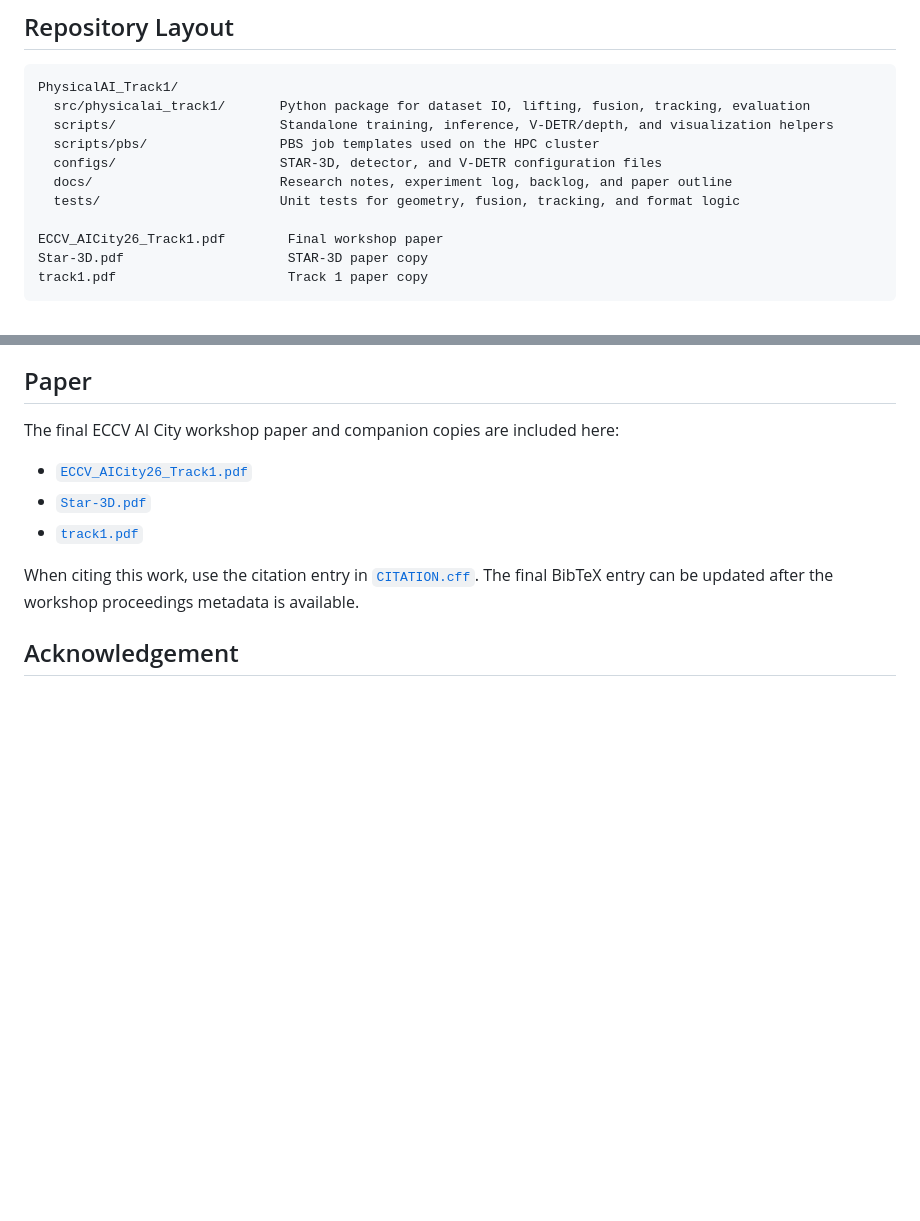
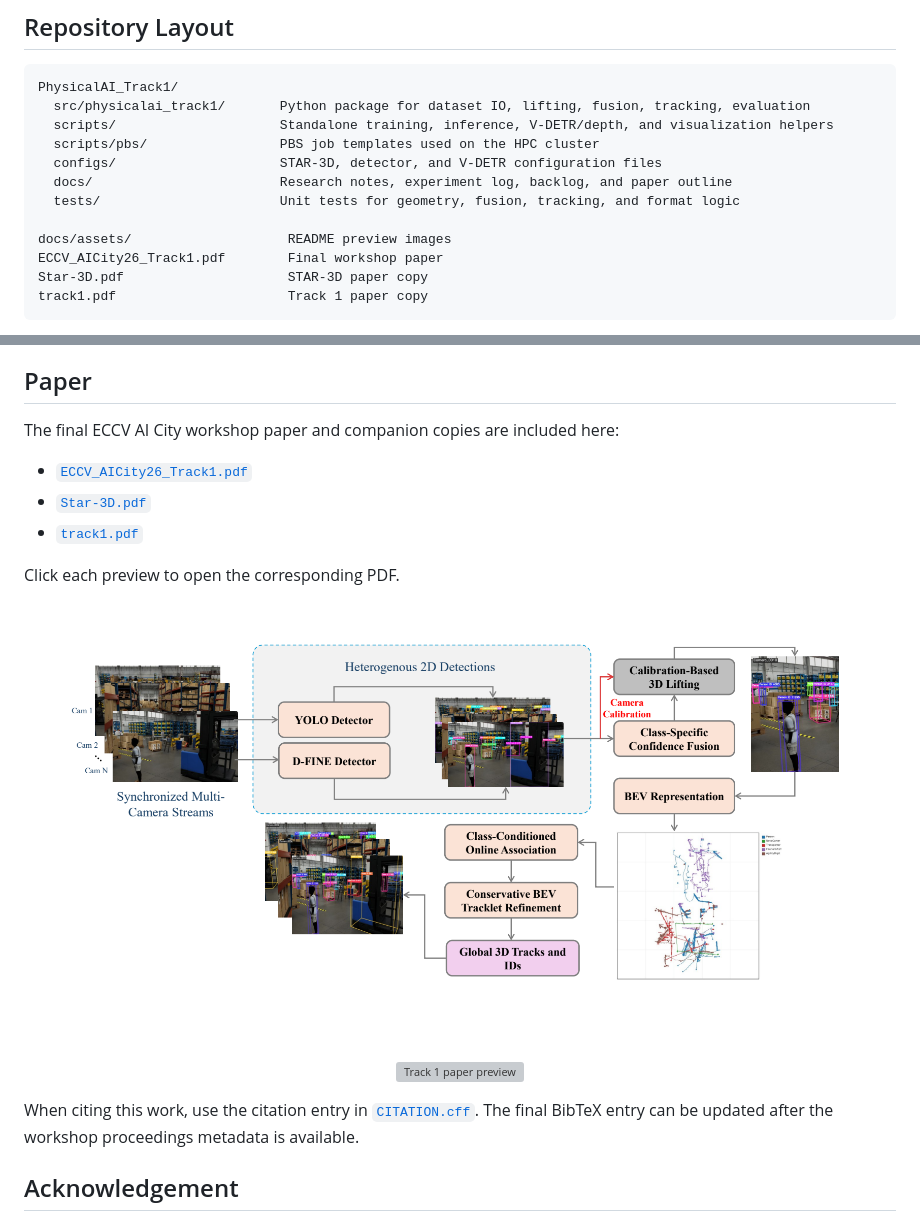
Before and after one commit to Blessing988/STAR-3D, a Markdown page: README.md, 2 parts joined by grey strips. GitHub-like rendering; pictures changed too: docs/assets/star-3d-preview.png (added); blank space fills up the shorter version; grey boxes are pictures that could not be loaded.

Commit message:
Display paper previews in README

```diff
--- a/README.md
+++ b/README.md
@@ -78,6 +78,7 @@ PhysicalAI_Track1/
   docs/                        Research notes, experiment log, backlog, and paper outline
   tests/                       Unit tests for geometry, fusion, tracking, and format logic
 
+docs/assets/                    README preview images
 ECCV_AICity26_Track1.pdf        Final workshop paper
 Star-3D.pdf                     STAR-3D paper copy
 track1.pdf                      Track 1 paper copy
@@ -268,6 +269,20 @@ The final ECCV AI City workshop paper and companion copies are included here:
 - [`Star-3D.pdf`](Star-3D.pdf)
 - [`track1.pdf`](track1.pdf)
 
+Click each preview to open the corresponding PDF.
+
+<p align="center">
+  <a href="Star-3D.pdf">
+    <img src="docs/assets/star-3d-preview.png" alt="STAR-3D paper preview" width="780">
+  </a>
+</p>
+
+<p align="center">
+  <a href="track1.pdf">
+    <img src="docs/assets/track1-preview.png" alt="Track 1 paper preview" width="780">
+  </a>
+</p>
+
 When citing this work, use the citation entry in
 [`CITATION.cff`](CITATION.cff). The final BibTeX entry can be updated after the
 workshop proceedings metadata is available.
```
Also changed, not shown: 1 other file.
